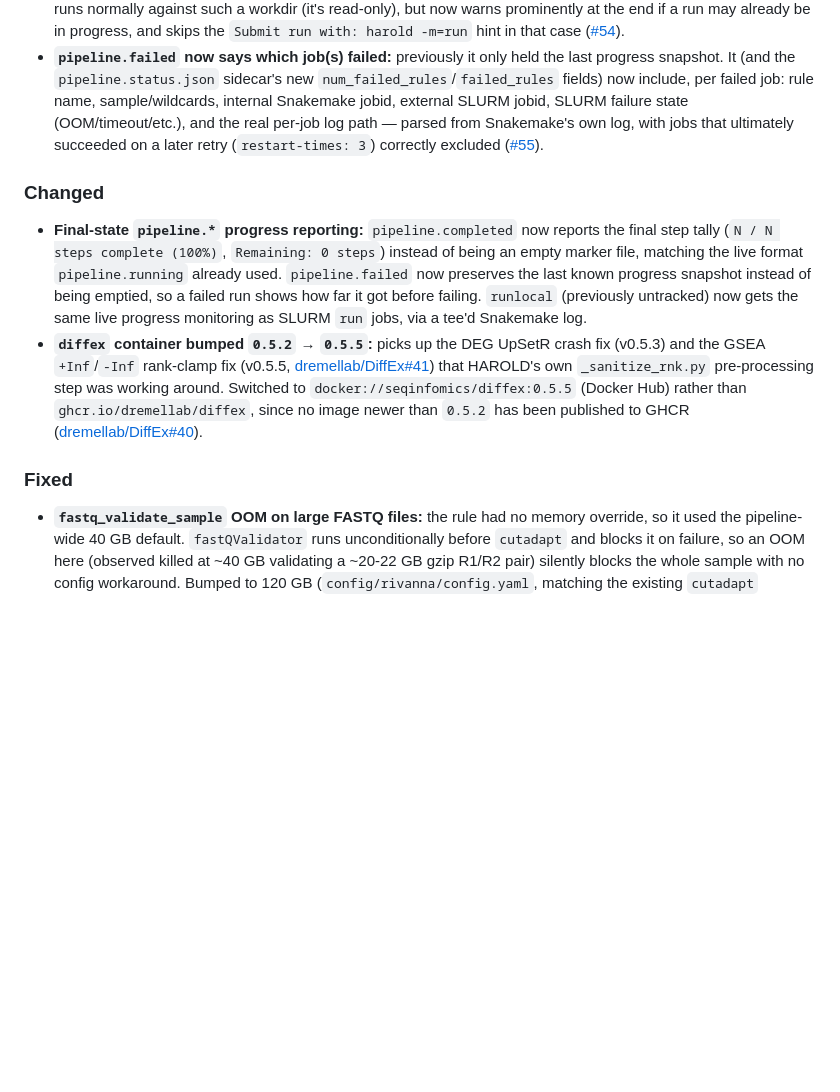
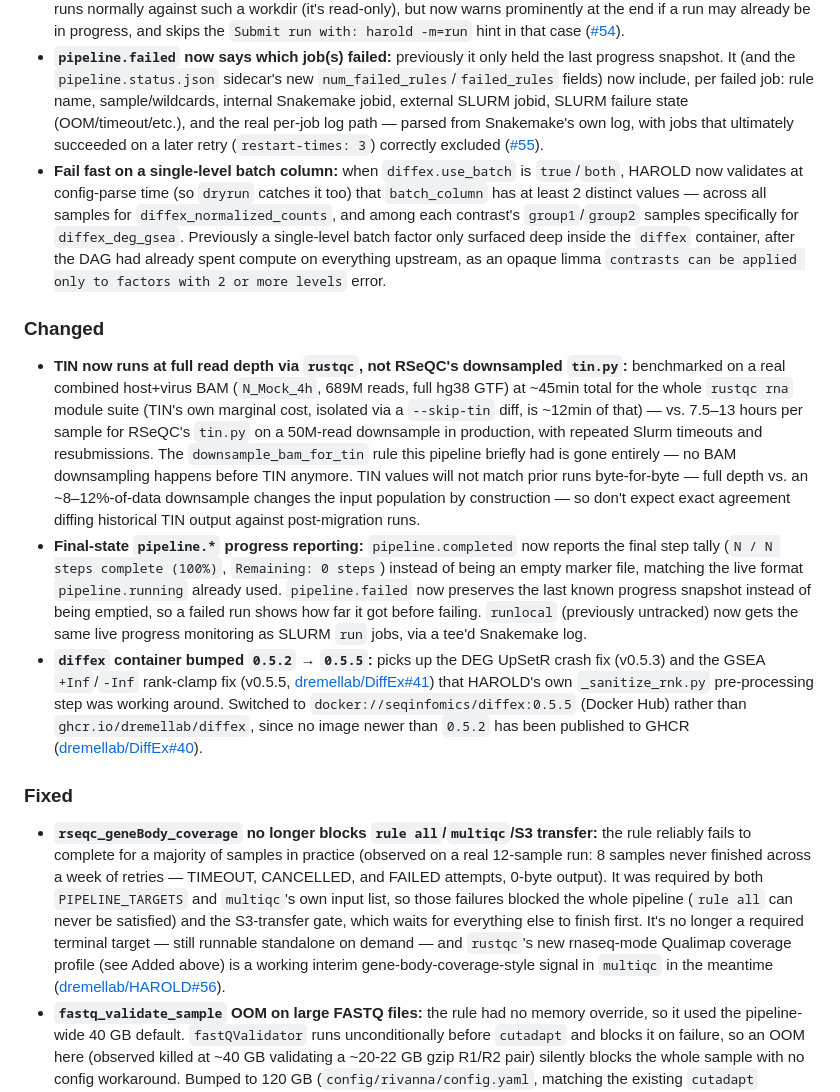
Before and after one commit to dremellab/HAROLD, a Markdown page: CHANGELOG.md, the part around one of its changes. Rendered like a GitHub page; blank space fills up the shorter version.

```diff
--- a/CHANGELOG.md
+++ b/CHANGELOG.md
@@ -13,12 +16,15 @@ All notable changes to this project will be documented in this file.
 - **`4SU1` additive documented:** `4SU1` (a synthetic spike-in control for 4-thiouridine metabolic-labeling RNA-seq, already usable via the generic additives mechanism) is now listed alongside `ERCC`/`BAC16Insert` in `harold --help`, `docs/prereq.md`, `docs/inputs.md`, `docs/usage.md`, `docs/outputs.md`, and `config/config.yaml` ([#53](https://github.com/dremellab/HAROLD/issues/53)).
 - **Guard against submitting/unlocking into an already-running workdir:** `harold -m=run`/`runlocal`/`unlock` now refuse to proceed (and point at the file) if `${WORKDIR}/pipeline.running` already exists, since two runs racing on the same workdir/state (or unlocking a genuinely still-active run) can corrupt pipeline state. `dryrun` still runs normally against such a workdir (it's read-only), but now warns prominently at the end if a run may already be in progress, and skips the `Submit run with: harold -m=run` hint in that case ([#54](https://github.com/dremellab/HAROLD/issues/54)).
 - **`pipeline.failed` now says which job(s) failed:** previously it only held the last progress snapshot. It (and the `pipeline.status.json` sidecar's new `num_failed_rules`/`failed_rules` fields) now include, per failed job: rule name, sample/wildcards, internal Snakemake jobid, external SLURM jobid, SLURM failure state (OOM/timeout/etc.), and the real per-job log path — parsed from Snakemake's own log, with jobs that ultimately succeeded on a later retry (`restart-times: 3`) correctly excluded ([#55](https://github.com/dremellab/HAROLD/issues/55)).
+- **Fail fast on a single-level batch column:** when `diffex.use_batch` is `true`/`both`, HAROLD now validates at config-parse time (so `dryrun` catches it too) that `batch_column` has at least 2 distinct values — across all samples for `diffex_normalized_counts`, and among each contrast's `group1`/`group2` samples specifically for `diffex_deg_gsea`. Previously a single-level batch factor only surfaced deep inside the `diffex` container, after the DAG had already spent compute on everything upstream, as an opaque limma `contrasts can be applied only to factors with 2 or more levels` error.
 
 ### Changed
+- **TIN now runs at full read depth via `rustqc`, not RSeQC's downsampled `tin.py`:** benchmarked on a real combined host+virus BAM (`N_Mock_4h`, 689M reads, full hg38 GTF) at ~45min total for the whole `rustqc rna` module suite (TIN's own marginal cost, isolated via a `--skip-tin` diff, is ~12min of that) — vs. 7.5–13 hours per sample for RSeQC's `tin.py` on a 50M-read downsample in production, with repeated Slurm timeouts and resubmissions. The `downsample_bam_for_tin` rule this pipeline briefly had is gone entirely — no BAM downsampling happens before TIN anymore. TIN values will not match prior runs byte-for-byte — full depth vs. an ~8–12%-of-data downsample changes the input population by construction — so don't expect exact agreement diffing historical TIN output against post-migration runs.
 - **Final-state `pipeline.*` progress reporting:** `pipeline.completed` now reports the final step tally (`N / N steps complete (100%)`, `Remaining: 0 steps`) instead of being an empty marker file, matching the live format `pipeline.running` already used. `pipeline.failed` now preserves the last known progress snapshot instead of being emptied, so a failed run shows how far it got before failing. `runlocal` (previously untracked) now gets the same live progress monitoring as SLURM `run` jobs, via a tee'd Snakemake log.
 - **`diffex` container bumped `0.5.2` → `0.5.5`:** picks up the DEG UpSetR crash fix (v0.5.3) and the GSEA `+Inf`/`-Inf` rank-clamp fix (v0.5.5, [dremellab/DiffEx#41](https://github.com/dremellab/DiffEx/pull/41)) that HAROLD's own `_sanitize_rnk.py` pre-processing step was working around. Switched to `docker://seqinfomics/diffex:0.5.5` (Docker Hub) rather than `ghcr.io/dremellab/diffex`, since no image newer than `0.5.2` has been published to GHCR ([dremellab/DiffEx#40](https://github.com/dremellab/DiffEx/issues/40)).
 
 ### Fixed
+- **`rseqc_geneBody_coverage` no longer blocks `rule all`/`multiqc`/S3 transfer:** the rule reliably fails to complete for a majority of samples in practice (observed on a real 12-sample run: 8 samples never finished across a week of retries — TIMEOUT, CANCELLED, and FAILED attempts, 0-byte output). It was required by both `PIPELINE_TARGETS` and `multiqc`'s own input list, so those failures blocked the whole pipeline (`rule all` can never be satisfied) and the S3-transfer gate, which waits for everything else to finish first. It's no longer a required terminal target — still runnable standalone on demand — and `rustqc`'s new rnaseq-mode Qualimap coverage profile (see Added above) is a working interim gene-body-coverage-style signal in `multiqc` in the meantime ([dremellab/HAROLD#56](https://github.com/dremellab/HAROLD/issues/56)).
 - **`fastq_validate_sample` OOM on large FASTQ files:** the rule had no memory override, so it used the pipeline-wide 40 GB default. `fastQValidator` runs unconditionally before `cutadapt` and blocks it on failure, so an OOM here (observed killed at ~40 GB validating a ~20-22 GB gzip R1/R2 pair) silently blocks the whole sample with no config workaround. Bumped to 120 GB (`config/rivanna/config.yaml`, matching the existing `cutadapt` allocation for the same files).
 
 ## [2.0.0]
```
Also changed, not shown: other parts of CHANGELOG.md (+4 -1 lines).
